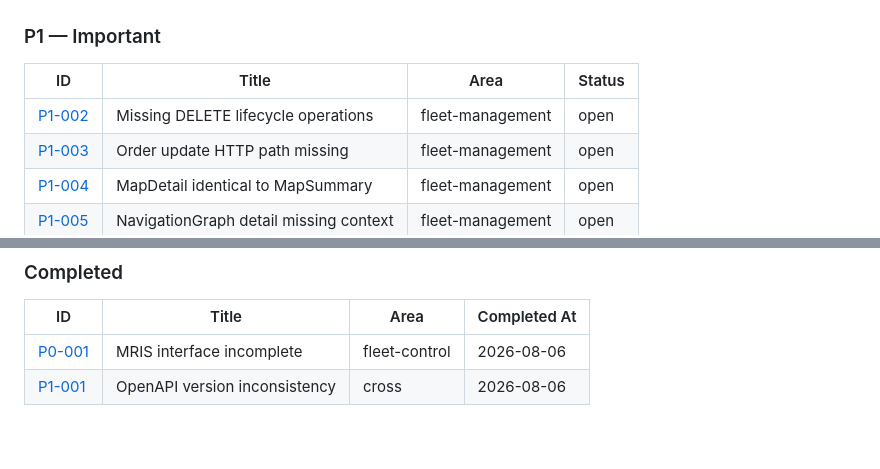
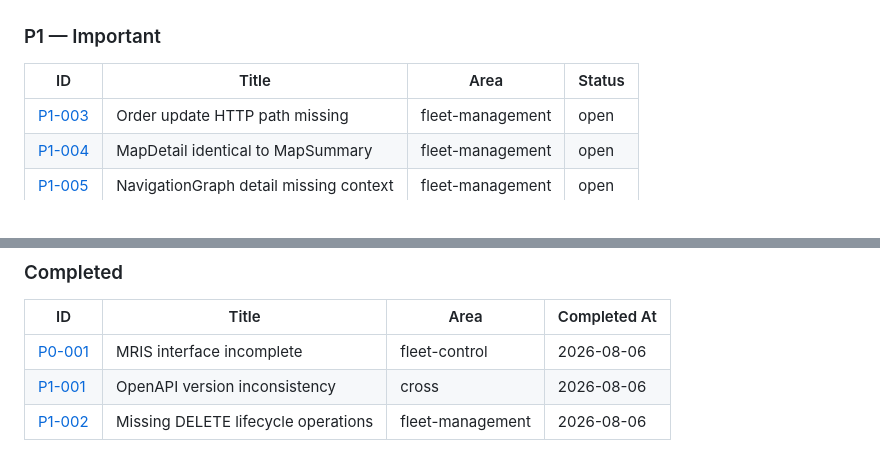
Before and after one commit to SyriusOrbit/syrius-orbit-contracts, a Markdown page: docs/backlog/README.md, 2 parts joined by grey strips. Rendered like a GitHub page.

Commit message:
docs(backlog): mark P1-002 as done and archive
Document decision: no physical DELETE in API layer; use suspended/archived fields instead. Move to done/ and update index.

```diff
--- a/docs/backlog/README.md
+++ b/docs/backlog/README.md
@@ -69,7 +69,6 @@ Additional context, references, or constraints.
 
 | ID | Title | Area | Status |
 |----|-------|------|--------|
-| [P1-002](./P1-002-lifecycle-delete.md) | Missing DELETE lifecycle operations | fleet-management | open |
 | [P1-003](./P1-003-order-update-path.md) | Order update HTTP path missing | fleet-management | open |
 | [P1-004](./P1-004-map-detail-enrichment.md) | MapDetail identical to MapSummary | fleet-management | open |
 | [P1-005](./P1-005-navigation-graph-context.md) | NavigationGraph detail missing context | fleet-management | open |
@@ -90,3 +89,4 @@ Additional context, references, or constraints.
 |----|-------|------|-------------|
 | [P0-001](./done/P0-001-mris-incompleteness.md) | MRIS interface incomplete | fleet-control | 2026-08-06 |
 | [P1-001](./done/P1-001-openapi-version-mismatch.md) | OpenAPI version inconsistency | cross | 2026-08-06 |
+| [P1-002](./done/P1-002-lifecycle-delete.md) | Missing DELETE lifecycle operations | fleet-management | 2026-08-06 |
```
Also changed, not shown: docs/backlog/P1-002-lifecycle-delete.md (deleted, +0 -34 lines), 1 other file.
